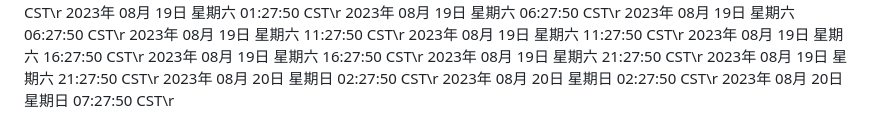
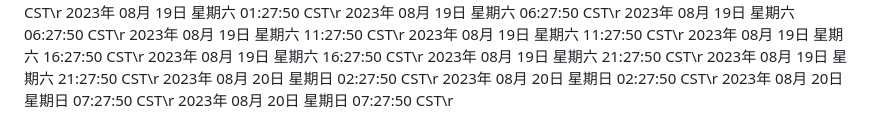
Before and after one commit to ashen-23/ashen_boring, a Markdown page: README.md, the part around the change. GitHub-like rendering.

Commit message:
2023年 08月 20日 星期日 07:27:50 CST

```diff
--- a/README.md
+++ b/README.md
@@ -880,3 +880,4 @@ nohup python3 github.py >log.txt 2>&1 &
 2023年 08月 20日 星期日 02:27:50 CST\r
 2023年 08月 20日 星期日 02:27:50 CST\r
 2023年 08月 20日 星期日 07:27:50 CST\r
+2023年 08月 20日 星期日 07:27:50 CST\r
```
